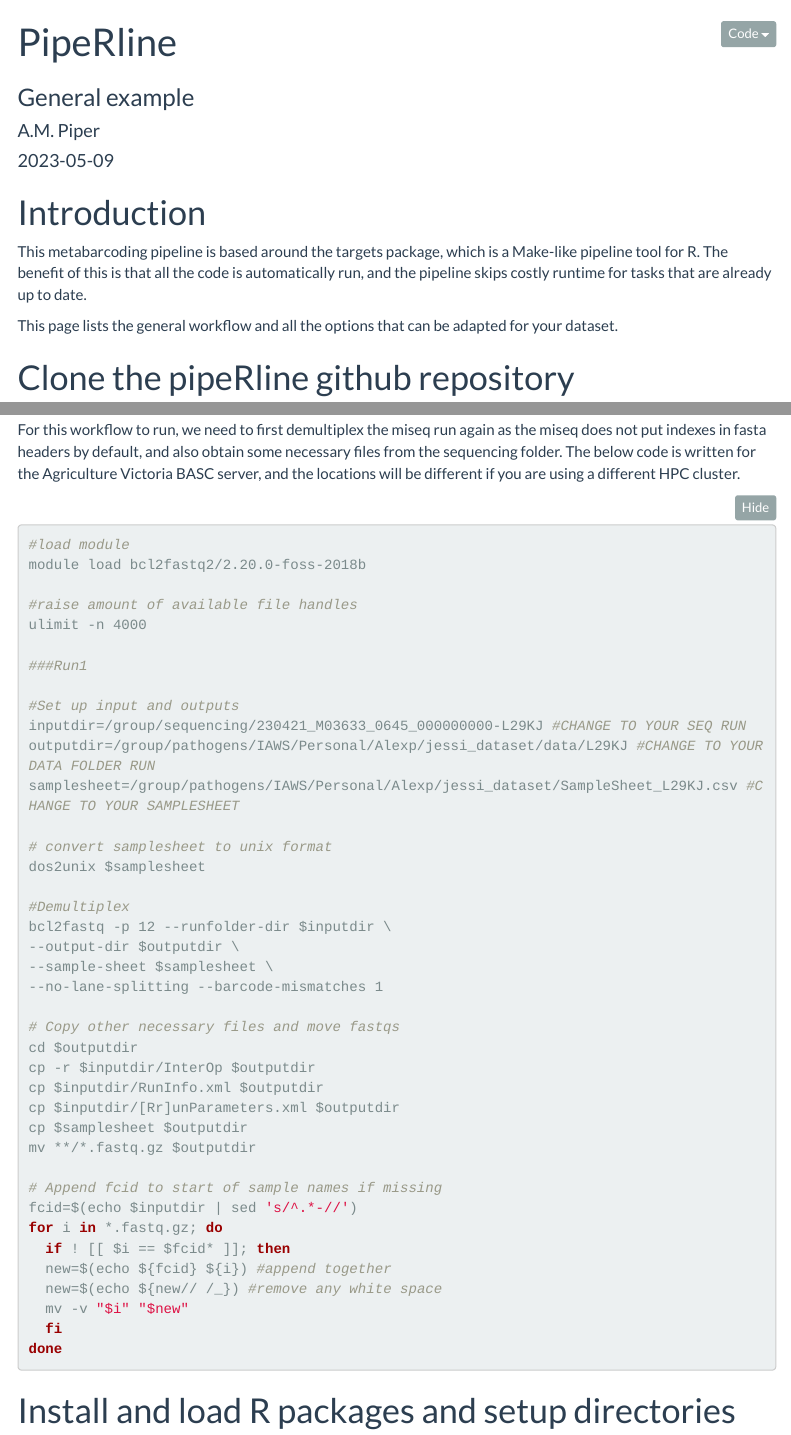
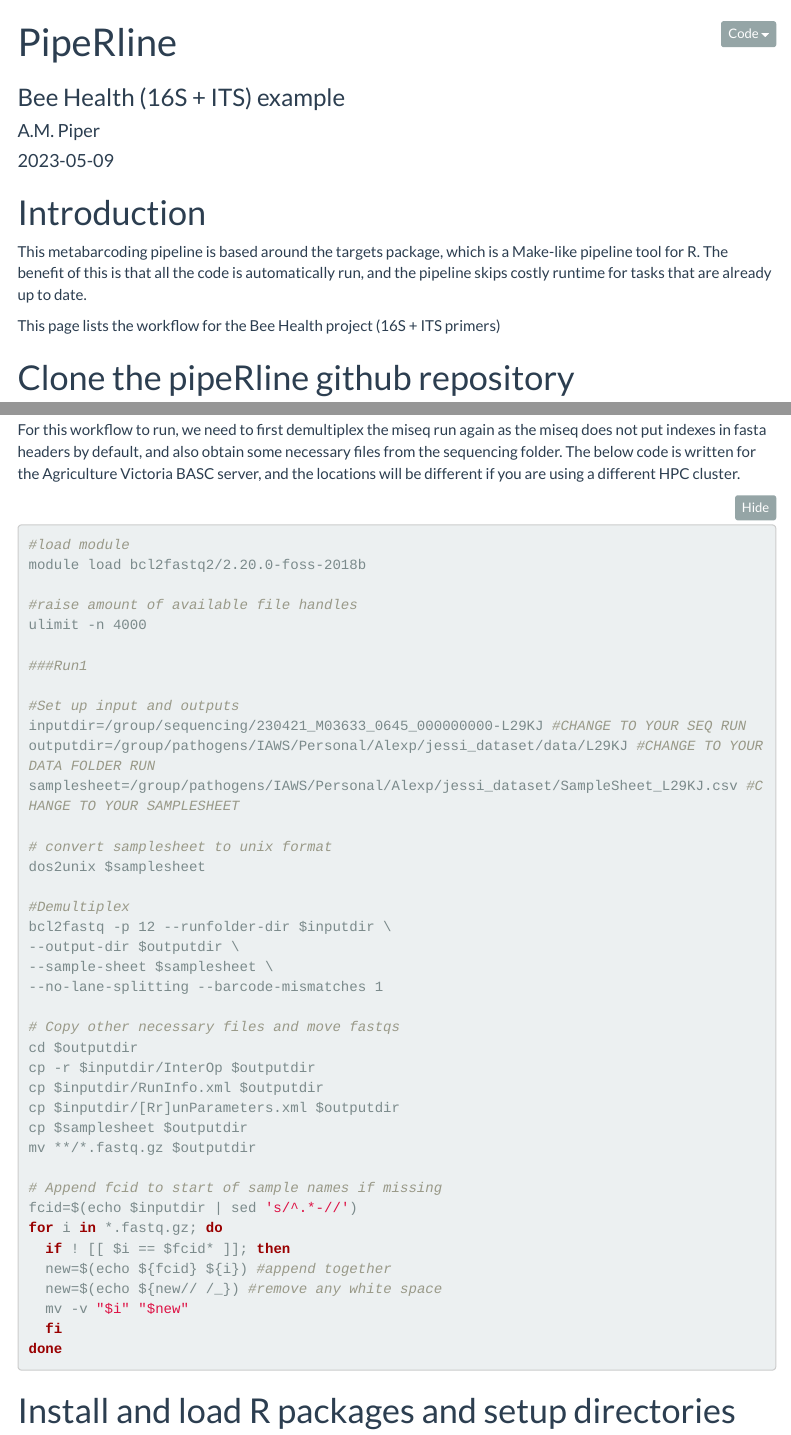
Before and after one commit to biosecurity-bioinformatics/piperline-classic, an R Markdown document (vignettes/fungal_bacterial.Rmd): the page in a window 1100 px wide, from its top, and a second part further down, joined at a grey line. The pictures show the output file vignettes/fungal_bacterial.html that the author committed with the source, opened offline; menus at the side of the page are left out.

Commit message:
Updated bee health vignette

```diff
--- a/vignettes/fungal_bacterial.Rmd
+++ b/vignettes/fungal_bacterial.Rmd
@@ -1,6 +1,6 @@
 ---
 title: "PipeRline"
-subtitle: "General example"
+subtitle: "Bee Health (16S + ITS) example"
 author: "A.M. Piper"
 date: "`r Sys.Date()`"
 output:
@@ -34,7 +34,7 @@ opts_chunk$set(dev = 'png')
 
 This metabarcoding pipeline is based around the targets package, which is a Make-like pipeline tool for R. The benefit of this is that all the code is automatically run, and the pipeline skips costly runtime for tasks that are already up to date.
 
-This page lists the general workflow and all the options that can be adapted for your dataset.
+This page lists the workflow for the Bee Health project (16S + ITS primers)
 
 # Clone the pipeRline github repository
 
```
Also changed, not shown: vignettes/fungal_bacterial.html, vignettes/fungal_bacterial.Rmd (5 more changed lines).
